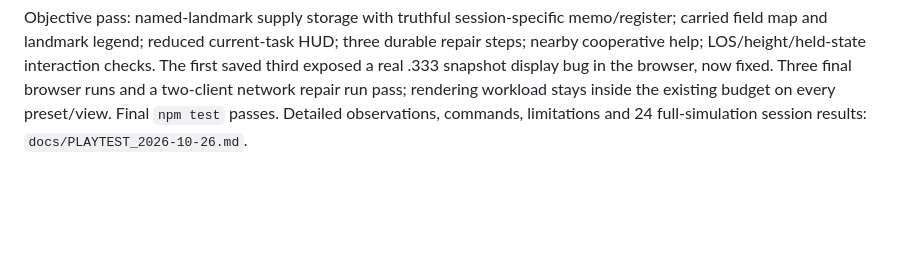
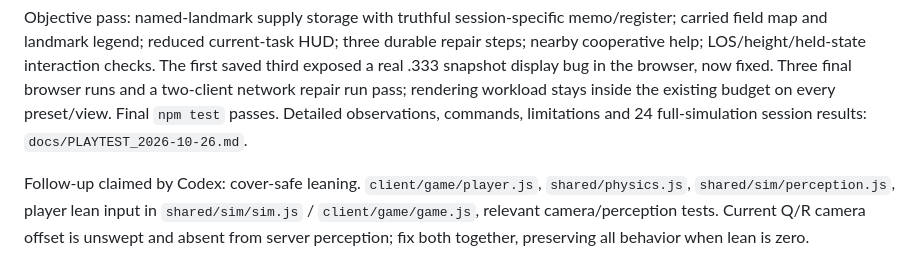
Before and after one commit to FreshFroge/helium-moon, a Markdown page: docs/handoffs/CODEX_OVERNIGHT_2026-10-26.md, the part around the change. GitHub-like rendering; blank space fills up the shorter version.

Commit message:
Reserve cover-safe leaning follow-up

```diff
--- a/docs/handoffs/CODEX_OVERNIGHT_2026-10-26.md
+++ b/docs/handoffs/CODEX_OVERNIGHT_2026-10-26.md
@@ -72,3 +72,9 @@ bug in the browser, now fixed. Three final browser runs and a two-client network
 repair run pass; rendering workload stays inside the existing budget on every
 preset/view. Final `npm test` passes. Detailed observations, commands, limitations
 and 24 full-simulation session results: `docs/PLAYTEST_2026-10-26.md`.
+
+Follow-up claimed by Codex: cover-safe leaning. `client/game/player.js`,
+`shared/physics.js`, `shared/sim/perception.js`, player lean input in
+`shared/sim/sim.js` / `client/game/game.js`, relevant camera/perception tests.
+Current Q/R camera offset is unswept and absent from server perception; fix
+both together, preserving all behavior when lean is zero.
```
